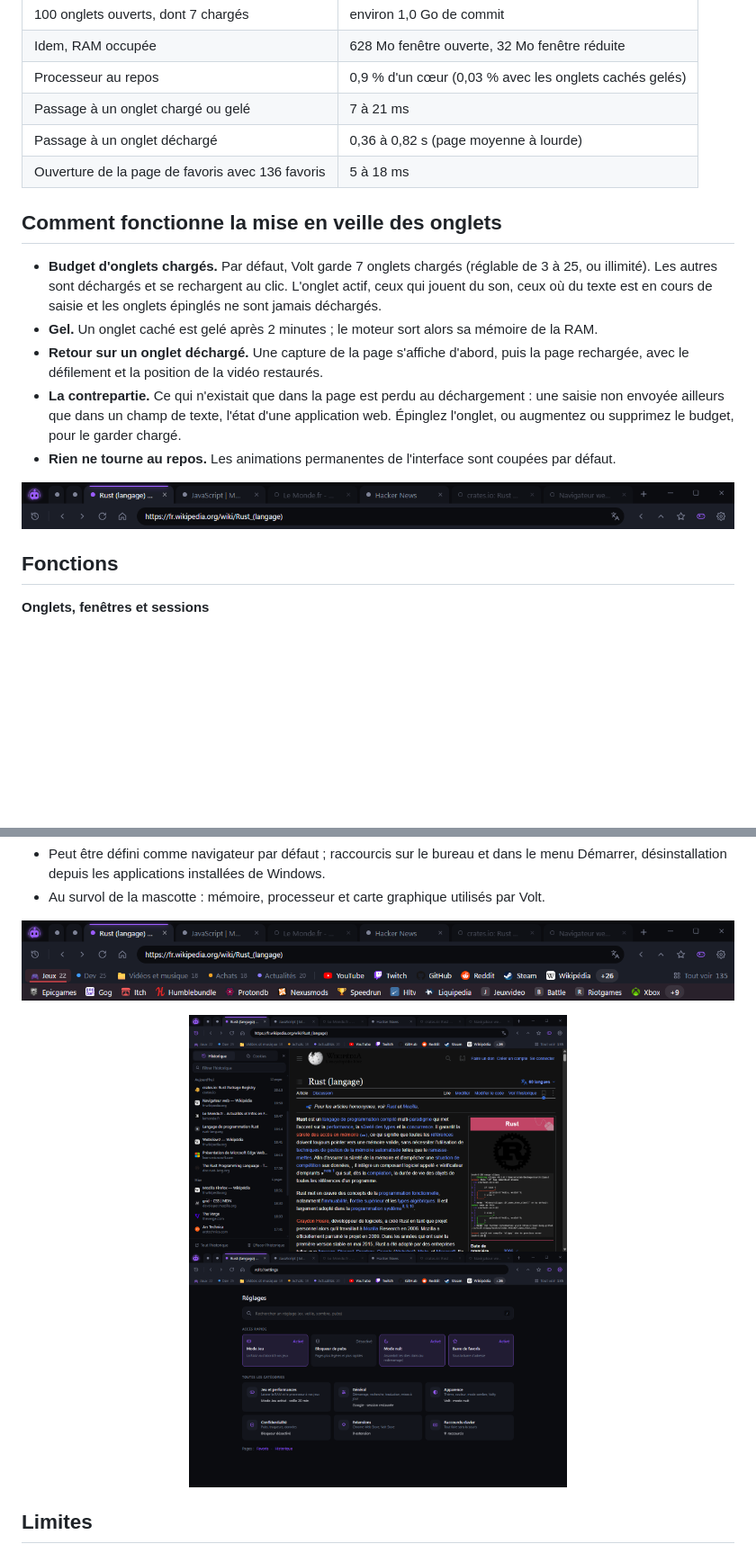
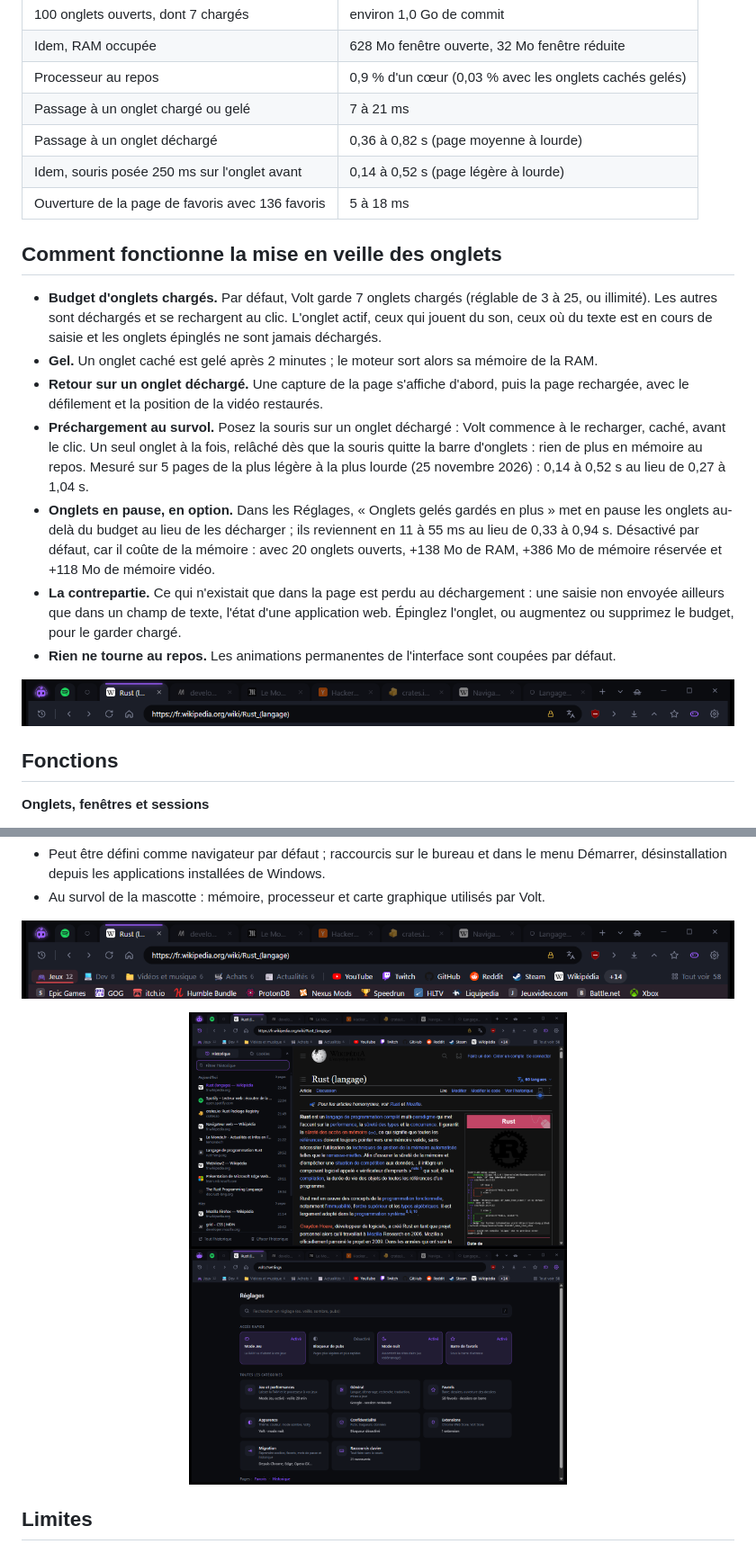
Before and after one commit to Manasy9999/volt-browser, a Markdown page: README.fr.md, 2 parts joined by grey strips. Shown at 90% size. Rendered like a GitHub page; pictures changed too: docs/img/favbar.png, docs/img/history.png, docs/img/settings.png; blank space fills up the shorter version.

Commit message:
Préchargement d'un onglet au survol, onglets en pause en option, nouvelles captures (0.3.7)
Co-Authored-By: Claude Opus 5.5 <noreply@anthropic.com>

```diff
--- a/README.fr.md
+++ b/README.fr.md
@@ -57,6 +57,7 @@ Autres mesures sur la même machine :
 | Processeur au repos                               | 0,9 % d'un cœur (0,03 % avec les onglets cachés gelés) |
 | Passage à un onglet chargé ou gelé                | 7 à 21 ms                                           |
 | Passage à un onglet déchargé                      | 0,36 à 0,82 s (page moyenne à lourde)               |
+| Idem, souris posée 250 ms sur l'onglet avant     | 0,14 à 0,52 s (page légère à lourde)                |
 | Ouverture de la page de favoris avec 136 favoris  | 5 à 18 ms                                           |
 
 ## Comment fonctionne la mise en veille des onglets
@@ -64,6 +65,8 @@ Autres mesures sur la même machine :
 - **Budget d'onglets chargés.** Par défaut, Volt garde 7 onglets chargés (réglable de 3 à 25, ou illimité). Les autres sont déchargés et se rechargent au clic. L'onglet actif, ceux qui jouent du son, ceux où du texte est en cours de saisie et les onglets épinglés ne sont jamais déchargés.
 - **Gel.** Un onglet caché est gelé après 2 minutes ; le moteur sort alors sa mémoire de la RAM.
 - **Retour sur un onglet déchargé.** Une capture de la page s'affiche d'abord, puis la page rechargée, avec le défilement et la position de la vidéo restaurés.
+- **Préchargement au survol.** Posez la souris sur un onglet déchargé : Volt commence à le recharger, caché, avant le clic. Un seul onglet à la fois, relâché dès que la souris quitte la barre d'onglets : rien de plus en mémoire au repos. Mesuré sur 5 pages de la plus légère à la plus lourde (25 novembre 2026) : 0,14 à 0,52 s au lieu de 0,27 à 1,04 s.
+- **Onglets en pause, en option.** Dans les Réglages, « Onglets gelés gardés en plus » met en pause les onglets au-delà du budget au lieu de les décharger ; ils reviennent en 11 à 55 ms au lieu de 0,33 à 0,94 s. Désactivé par défaut, car il coûte de la mémoire : avec 20 onglets ouverts, +138 Mo de RAM, +386 Mo de mémoire réservée et +118 Mo de mémoire vidéo.
 - **La contrepartie.** Ce qui n'existait que dans la page est perdu au déchargement : une saisie non envoyée ailleurs que dans un champ de texte, l'état d'une application web. Épinglez l'onglet, ou augmentez ou supprimez le budget, pour le garder chargé.
 - **Rien ne tourne au repos.** Les animations permanentes de l'interface sont coupées par défaut.
 
```
Also changed, not shown: other parts of README.fr.md (+2 -2 lines), README.md (+5 -2 lines), docs/img/hero.png, 6 other files.
